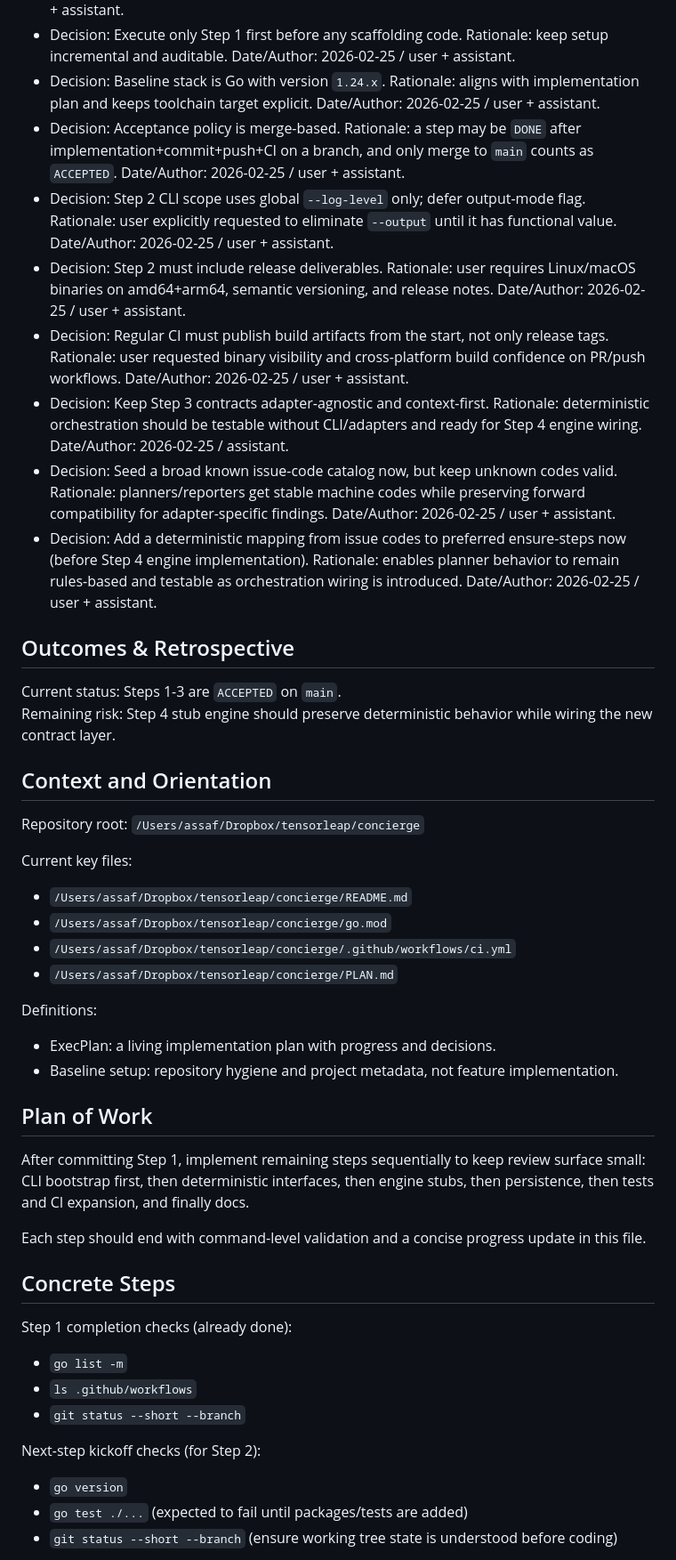
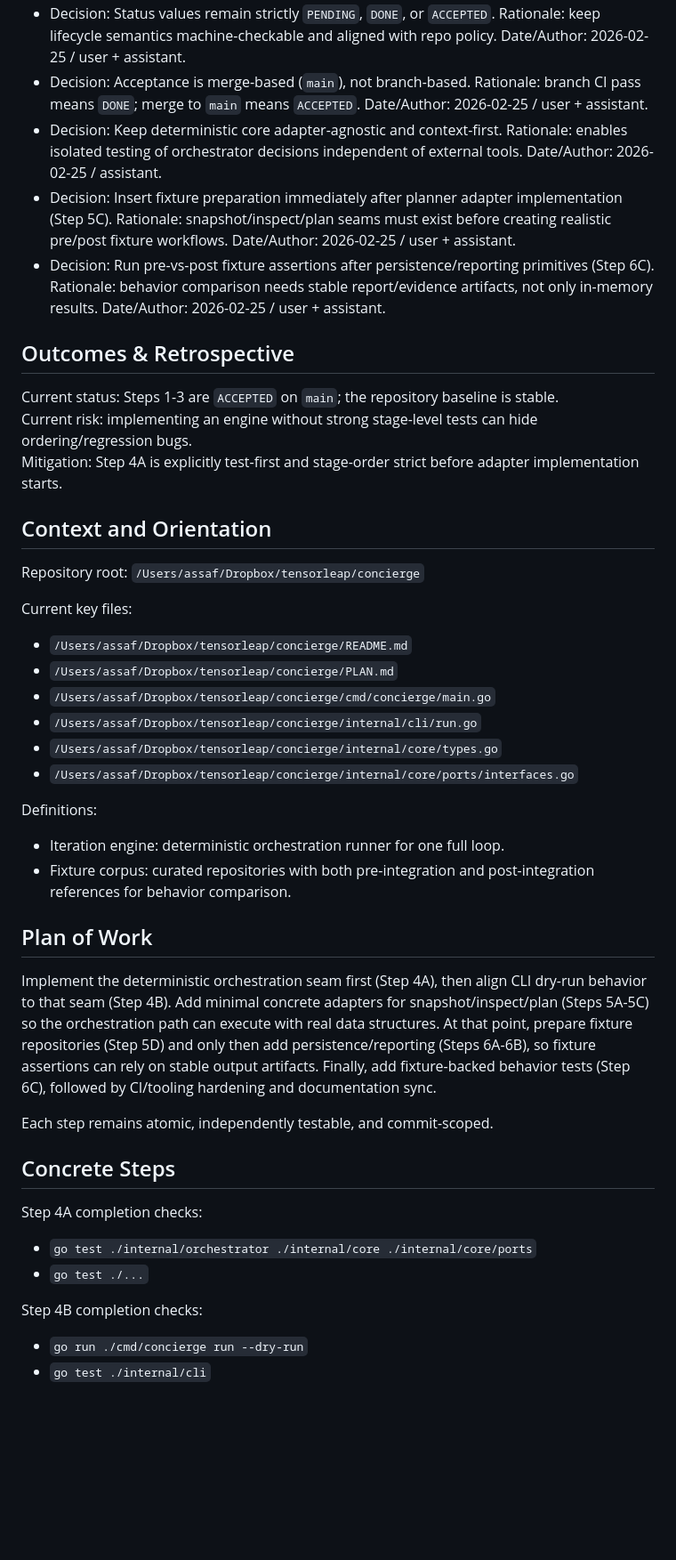
Before and after one commit to tensorleap/concierge, a Markdown page: PLAN.md, the part around one of its changes. Shown at 89% size. GitHub-like rendering; blank space fills up the shorter version.

```diff
--- a/PLAN.md
+++ b/PLAN.md
@@ -46,36 +48,25 @@ The desired outcome for this phase is a clean baseline with correct project meta
   Date/Author: 2026-02-25 / user + assistant.
-- Decision: Execute only Step 1 first before any scaffolding code.
-  Rationale: keep setup incremental and auditable.
+- Decision: Status values remain strictly `PENDING`, `DONE`, or `ACCEPTED`.
+  Rationale: keep lifecycle semantics machine-checkable and aligned with repo policy.
   Date/Author: 2026-02-25 / user + assistant.
-- Decision: Baseline stack is Go with version `1.24.x`.
-  Rationale: aligns with implementation plan and keeps toolchain target explicit.
+- Decision: Acceptance is merge-based (`main`), not branch-based.
+  Rationale: branch CI pass means `DONE`; merge to `main` means `ACCEPTED`.
   Date/Author: 2026-02-25 / user + assistant.
-- Decision: Acceptance policy is merge-based.
-  Rationale: a step may be `DONE` after implementation+commit+push+CI on a branch, and only merge to `main` counts as `ACCEPTED`.
+- Decision: Keep deterministic core adapter-agnostic and context-first.
+  Rationale: enables isolated testing of orchestrator decisions independent of external tools.
+  Date/Author: 2026-02-25 / assistant.
+- Decision: Insert fixture preparation immediately after planner adapter implementation (Step 5C).
+  Rationale: snapshot/inspect/plan seams must exist before creating realistic pre/post fixture workflows.
   Date/Author: 2026-02-25 / user + assistant.
-- Decision: Step 2 CLI scope uses global `--log-level` only; defer output-mode flag.
-  Rationale: user explicitly requested to eliminate `--output` until it has functional value.
-  Date/Author: 2026-02-25 / user + assistant.
-- Decision: Step 2 must include release deliverables.
-  Rationale: user requires Linux/macOS binaries on amd64+arm64, semantic versioning, and release notes.
-  Date/Author: 2026-02-25 / user + assistant.
-- Decision: Regular CI must publish build artifacts from the start, not only release tags.
-  Rationale: user requested binary visibility and cross-platform build confidence on PR/push workflows.
-  Date/Author: 2026-02-25 / user + assistant.
-- Decision: Keep Step 3 contracts adapter-agnostic and context-first.
-  Rationale: deterministic orchestration should be testable without CLI/adapters and ready for Step 4 engine wiring.
-  Date/Author: 2026-02-25 / assistant.
-- Decision: Seed a broad known issue-code catalog now, but keep unknown codes valid.
-  Rationale: planners/reporters get stable machine codes while preserving forward compatibility for adapter-specific findings.
-  Date/Author: 2026-02-25 / user + assistant.
-- Decision: Add a deterministic mapping from issue codes to preferred ensure-steps now (before Step 4 engine implementation).
-  Rationale: enables planner behavior to remain rules-based and testable as orchestration wiring is introduced.
+- Decision: Run pre-vs-post fixture assertions after persistence/reporting primitives (Step 6C).
+  Rationale: behavior comparison needs stable report/evidence artifacts, not only in-memory results.
   Date/Author: 2026-02-25 / user + assistant.
 
 ## Outcomes & Retrospective
 
-Current status: Steps 1-3 are `ACCEPTED` on `main`.
-Remaining risk: Step 4 stub engine should preserve deterministic behavior while wiring the new contract layer.
+Current status: Steps 1-3 are `ACCEPTED` on `main`; the repository baseline is stable.
+Current risk: implementing an engine without strong stage-level tests can hide ordering/regression bugs.
+Mitigation: Step 4A is explicitly test-first and stage-order strict before adapter implementation starts.
 
 ## Context and Orientation
 
@@ -83,29 +74,29 @@ Repository root: `/Users/assaf/Dropbox/tensorleap/concierge`
 
 Current key files:
 - `/Users/assaf/Dropbox/tensorleap/concierge/README.md`
-- `/Users/assaf/Dropbox/tensorleap/concierge/go.mod`
-- `/Users/assaf/Dropbox/tensorleap/concierge/.github/workflows/ci.yml`
 - `/Users/assaf/Dropbox/tensorleap/concierge/PLAN.md`
+- `/Users/assaf/Dropbox/tensorleap/concierge/cmd/concierge/main.go`
+- `/Users/assaf/Dropbox/tensorleap/concierge/internal/cli/run.go`
+- `/Users/assaf/Dropbox/tensorleap/concierge/internal/core/types.go`
+- `/Users/assaf/Dropbox/tensorleap/concierge/internal/core/ports/interfaces.go`
 
 Definitions:
-- ExecPlan: a living implementation plan with progress and decisions.
-- Baseline setup: repository hygiene and project metadata, not feature implementation.
+- Iteration engine: deterministic orchestration runner for one full loop.
+- Fixture corpus: curated repositories with both pre-integration and post-integration references for behavior comparison.
 
 ## Plan of Work
 
-After committing Step 1, implement remaining steps sequentially to keep review surface small: CLI bootstrap first, then deterministic interfaces, then engine stubs, then persistence, then tests and CI expansion, and finally docs.
+Implement the deterministic orchestration seam first (Step 4A), then align CLI dry-run behavior to that seam (Step 4B). Add minimal concrete adapters for snapshot/inspect/plan (Steps 5A-5C) so the orchestration path can execute with real data structures. At that point, prepare fixture repositories (Step 5D) and only then add persistence/reporting (Steps 6A-6B), so fixture assertions can rely on stable output artifacts. Finally, add fixture-backed behavior tests (Step 6C), followed by CI/tooling hardening and documentation sync.
 
-Each step should end with command-level validation and a concise progress update in this file.
+Each step remains atomic, independently testable, and commit-scoped.
 
 ## Concrete Steps
 
-Step 1 completion checks (already done):
-- `go list -m`
-- `ls .github/workflows`
-- `git status --short --branch`
+Step 4A completion checks:
+- `go test ./internal/orchestrator ./internal/core ./internal/core/ports`
+- `go test ./...`
 
-Next-step kickoff checks (for Step 2):
-- `go version`
-- `go test ./...` (expected to fail until packages/tests are added)
-- `git status --short --branch` (ensure working tree state is understood before coding)
+Step 4B completion checks:
+- `go run ./cmd/concierge run --dry-run`
+- `go test ./internal/cli`
 
```
Also changed, not shown: other parts of PLAN.md (+75 -72 lines).
